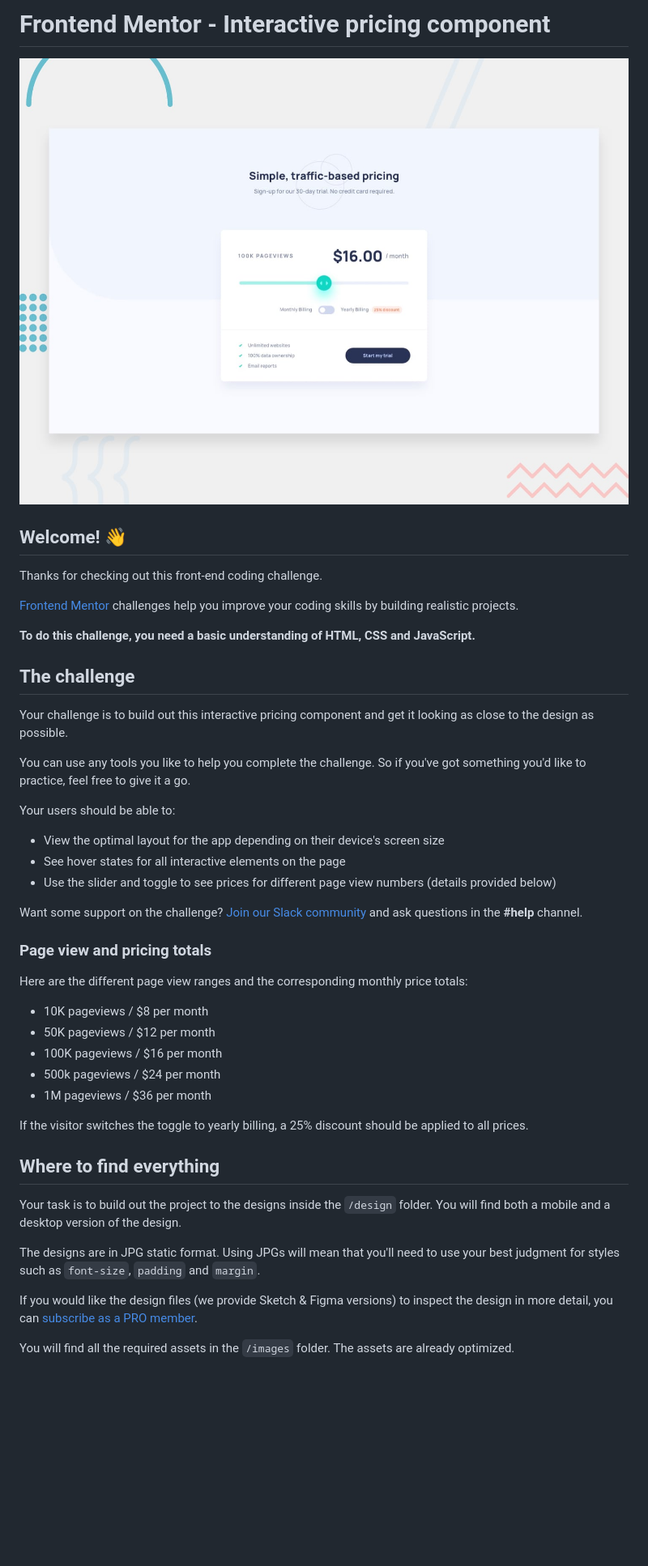
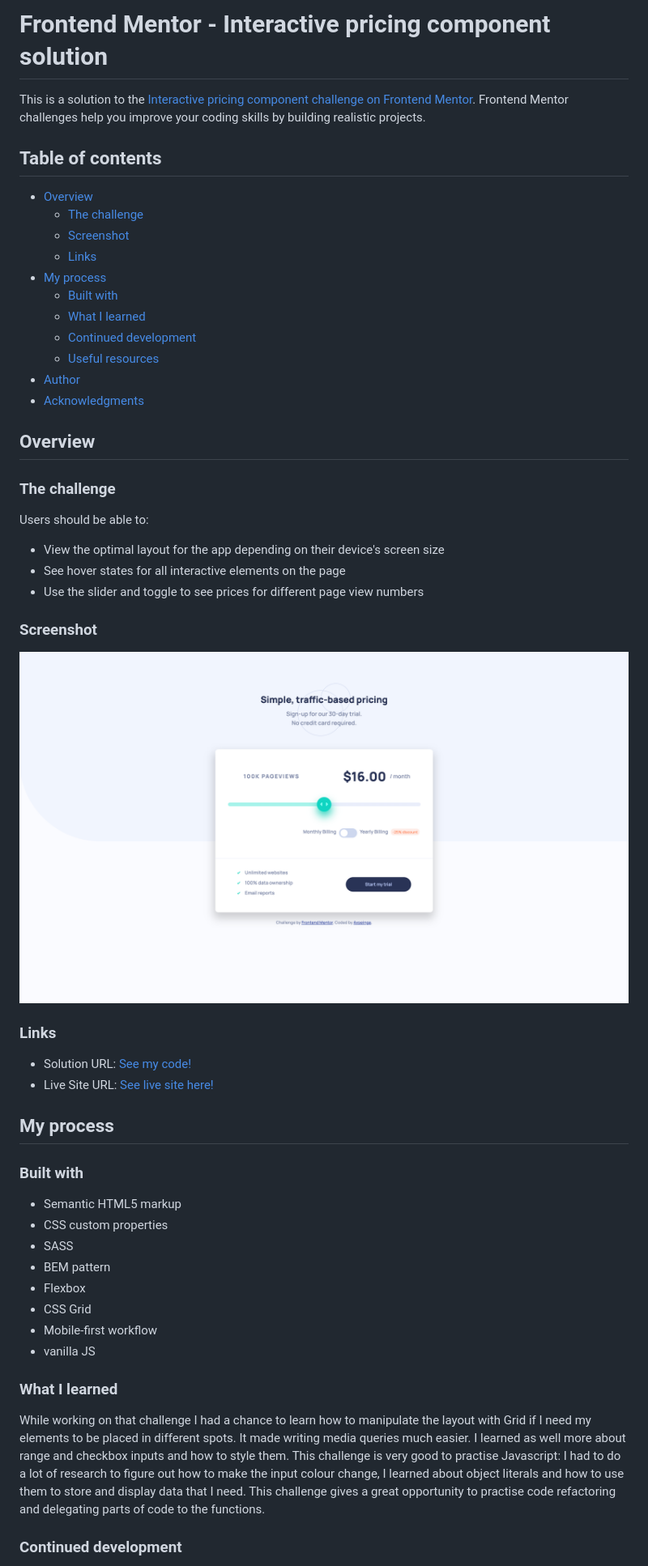
Before and after one commit to axseinga/interactive-pricing-component, a Markdown page: README.md, the part around the change printed below. Shown: that part at 81% size. GitHub-like rendering; pictures changed too: design/screenshot.png (added); blank space fills up the shorter version.

Commit message:
add readme & screenshot

```diff
--- a/README.md
+++ b/README.md
@@ -1,48 +1,56 @@
-# Frontend Mentor - Interactive pricing component
+# Frontend Mentor - Interactive pricing component solution
 
-![Design preview for the Interactive pricing component coding challenge](./design/desktop-preview.jpg)
+This is a solution to the [Interactive pricing component challenge on Frontend Mentor](https://www.frontendmentor.io/challenges/interactive-pricing-component-t0m8PIyY8). Frontend Mentor challenges help you improve your coding skills by building realistic projects.
 
-## Welcome! 👋
+## Table of contents
 
-Thanks for checking out this front-end coding challenge.
+- [Overview](#overview)
+  - [The challenge](#the-challenge)
+  - [Screenshot](#screenshot)
+  - [Links](#links)
+- [My process](#my-process)
+  - [Built with](#built-with)
+  - [What I learned](#what-i-learned)
+  - [Continued development](#continued-development)
+  - [Useful resources](#useful-resources)
+- [Author](#author)
+- [Acknowledgments](#acknowledgments)
 
-[Frontend Mentor](https://www.frontendmentor.io) challenges help you improve your coding skills by building realistic projects.
+## Overview
 
-**To do this challenge, you need a basic understanding of HTML, CSS and JavaScript.**
+### The challenge
 
-## The challenge
-
-Your challenge is to build out this interactive pricing component and get it looking as close to the design as possible.
-
-You can use any tools you like to help you complete the challenge. So if you've got something you'd like to practice, feel free to give it a go.
-
-Your users should be able to:
+Users should be able to:
 
 - View the optimal layout for the app depending on their device's screen size
 - See hover states for all interactive elements on the page
-- Use the slider and toggle to see prices for different page view numbers (details provided below)
+- Use the slider and toggle to see prices for different page view numbers
 
-Want some support on the challenge? [Join our Slack community](https://www.frontendmentor.io/slack) and ask questions in the **#help** channel.
+### Screenshot
 
-### Page view and pricing totals
+![](./design/screenshot.png)
 
-Here are the different page view ranges and the corresponding monthly price totals:
+### Links
 
-- 10K pageviews / $8 per month
-- 50K pageviews / $12 per month
-- 100K pageviews / $16 per month
-- 500k pageviews / $24 per month
-- 1M pageviews / $36 per month
+- Solution URL: [See my code!](https://github.com/axseinga/interactive-pricing-component)
+- Live Site URL: [See live site here!](https://axseinga.github.io/interactive-pricing-component)
 
-If the visitor switches the toggle to yearly billing, a 25% discount should be applied to all prices.
+## My process
 
-## Where to find everything
+### Built with
 
-Your task is to build out the project to the designs inside the `/design` folder. You will find both a mobile and a desktop version of the design.
+- Semantic HTML5 markup
+- CSS custom properties
+- SASS
+- BEM pattern
+- Flexbox
+- CSS Grid
+- Mobile-first workflow
+- vanilla JS
 
-The designs are in JPG static format. Using JPGs will mean that you'll need to use your best judgment for styles such as `font-size`, `padding` and `margin`.
+### What I learned
 
-If you would like the design files (we provide Sketch & Figma versions) to inspect the design in more detail, you can [subscribe as a PRO member](https://www.frontendmentor.io/pro).
+While working on that challenge I had a chance to learn how to manipulate the layout with Grid if I need my elements to be placed in different spots. It made writing media queries much easier. I learned as well more about range and checkbox inputs and how to style them. This challenge is very good to practise Javascript: I had to do a lot of research to figure out how to make the input colour change, I learned about object literals and how to use them to store and display data that I need. This challenge gives a great opportunity to practise code refactoring and delegating parts of code to the functions.
 
-You will find all the required assets in the `/images` folder. The assets are already optimized.
+### Continued development
 
```
Also changed, not shown: other parts of README.md (+12 -51 lines), README-template.md (deleted, +0 -112 lines).
